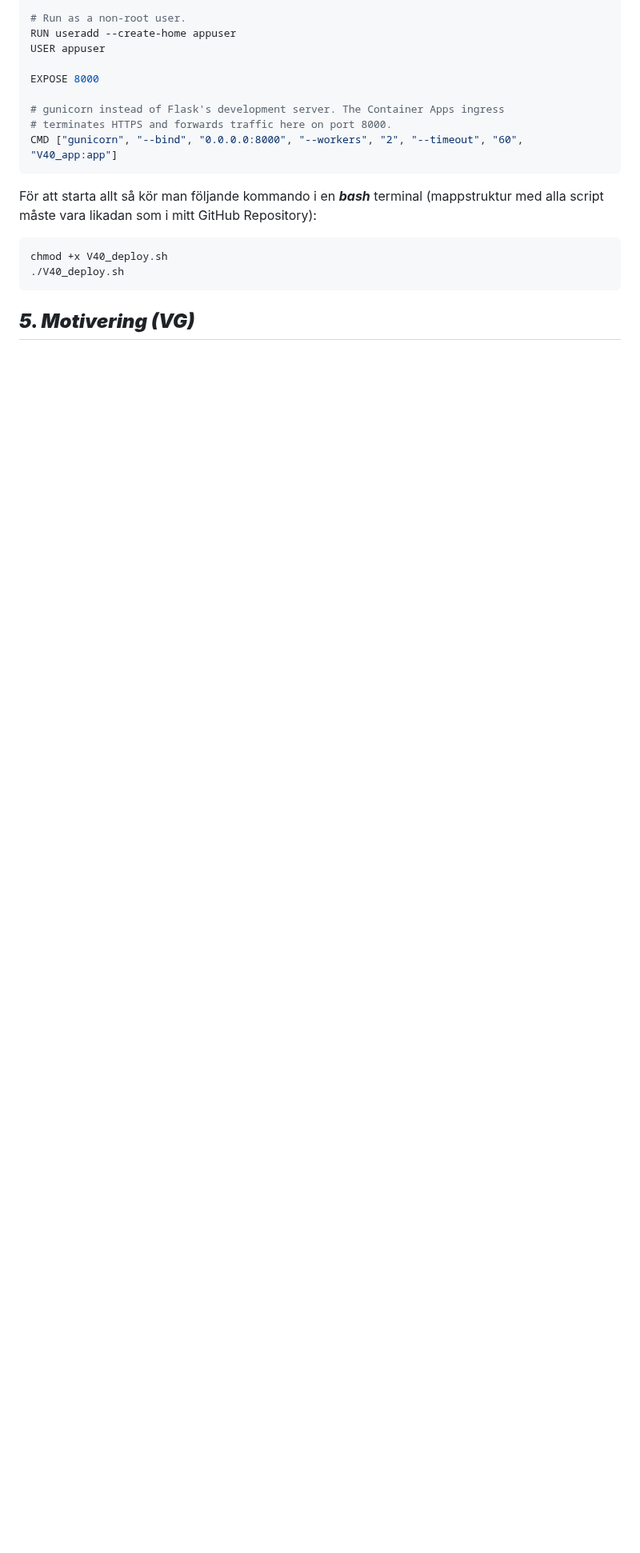
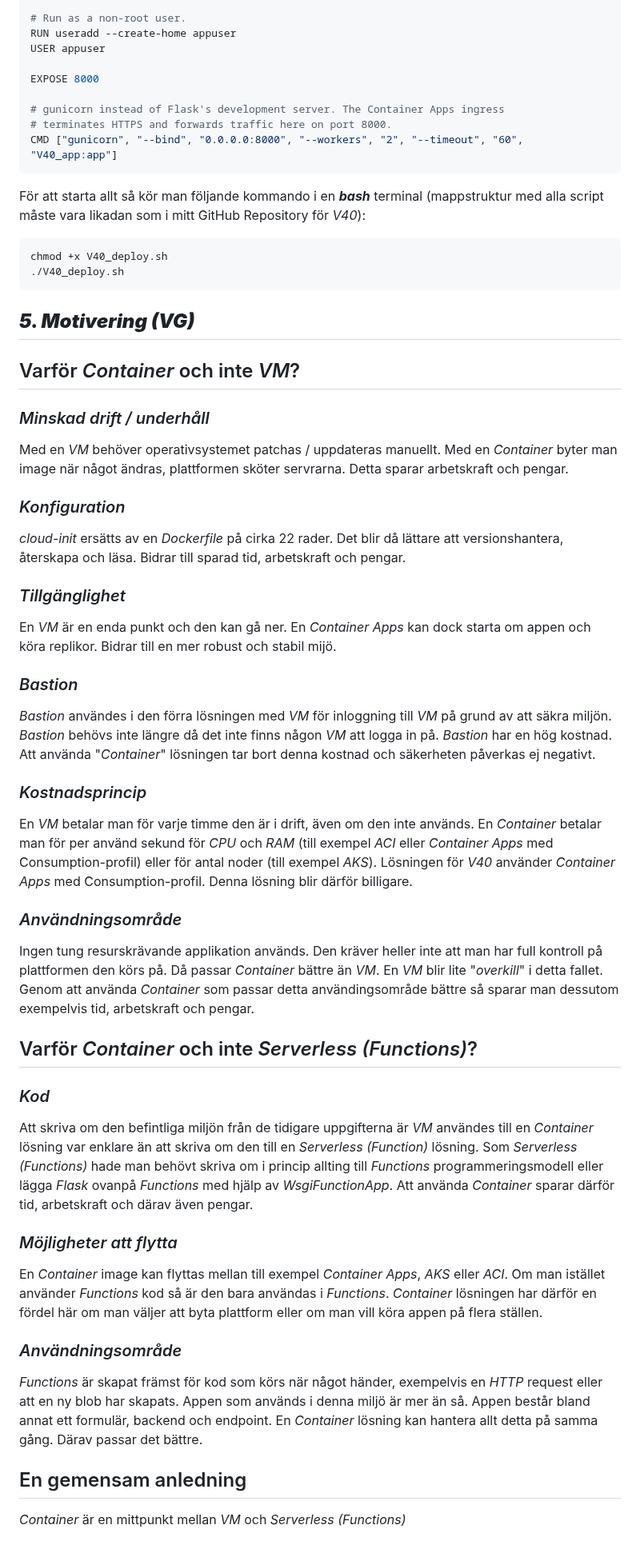
Before and after one commit to 03timnor/Azure_MOV25, a Markdown page: V40/README.md, the part around one of its changes. Shown at 80% size. Rendered like a GitHub page; blank space fills up the shorter version.

Commit message:
Started VG part

````diff
--- a/V40/README.md
+++ b/V40/README.md
@@ -796,7 +796,7 @@ EXPOSE 8000
 CMD ["gunicorn", "--bind", "0.0.0.0:8000", "--workers", "2", "--timeout", "60", "V40_app:app"]
 ```
 
-För att starta allt så kör man följande kommando i en *__bash__* terminal (mappstruktur med alla script måste vara likadan som i mitt GitHub Repository):
+För att starta allt så kör man följande kommando i en *__bash__* terminal (mappstruktur med alla script måste vara likadan som i mitt GitHub Repository för *V40*):
 
 ```bash
 chmod +x V40_deploy.sh
@@ -804,3 +804,47 @@ chmod +x V40_deploy.sh
 ```
 
 ## *__5. Motivering (VG)__*
+
+## Varför *Container* och inte *VM*?
+
+### *Minskad drift / underhåll*
+
+Med en *VM* behöver operativsystemet patchas / uppdateras manuellt. Med en *Container* byter man image när något ändras, plattformen sköter servrarna. Detta sparar arbetskraft och pengar.
+
+### *Konfiguration*
+
+*cloud-init*  ersätts av en *Dockerfile* på cirka 22 rader. Det blir då lättare att versionshantera, återskapa och läsa. Bidrar till sparad tid, arbetskraft och pengar.
+
+### *Tillgänglighet*
+
+En *VM* är en enda punkt och den kan gå ner. En *Container Apps* kan dock starta om appen och köra replikor. Bidrar till en mer robust och stabil mijö.
+
+### *Bastion*
+
+*Bastion* användes i den förra lösningen med *VM* för inloggning till *VM* på grund av att säkra miljön. *Bastion* behövs inte längre då det inte finns någon *VM* att logga in på. *Bastion* har en hög kostnad. Att använda "*Container*" lösningen tar bort denna kostnad och säkerheten påverkas ej negativt.
+
+### *Kostnadsprincip*
+
+En *VM* betalar man för varje timme den är i drift, även om den inte används. En *Container* betalar man för per använd sekund för *CPU* och *RAM* (till exempel *ACI* eller *Container Apps* med Consumption-profil) eller för antal noder (till exempel *AKS*). Lösningen för *V40* använder *Container Apps* med Consumption-profil. Denna lösning blir därför billigare.
+
+### *Användningsområde*
+
+Ingen tung resurskrävande applikation används. Den kräver heller inte att man har full kontroll på plattformen den körs på. Då passar *Container* bättre än *VM*. En *VM* blir lite "*overkill*" i detta fallet. Genom att använda *Container* som passar detta användingsområde bättre så sparar man dessutom exempelvis tid, arbetskraft och pengar.
+
+## Varför *Container* och inte *Serverless (Functions)*?
+
+### *Kod*
+
+Att skriva om den befintliga miljön från de tidigare uppgifterna är *VM* användes till en *Container* lösning var enklare än att skriva om den till en *Serverless (Function)* lösning. Som *Serverless (Functions)* hade man behövt skriva om i princip allting till *Functions* programmeringsmodell eller lägga *Flask* ovanpå *Functions* med hjälp av *WsgiFunctionApp*. Att använda *Container* sparar därför tid, arbetskraft och därav även pengar.
+
+### *Möjligheter att flytta*
+
+En *Container* image kan flyttas mellan till exempel *Container Apps*, *AKS* eller *ACI*. Om man istället använder *Functions* kod så är den bara användas i *Functions*. *Container* lösningen har därför en fördel här om man väljer att byta plattform eller om man vill köra appen på flera ställen.
+
+### *Användningsområde*
+
+*Functions* är skapat främst för kod som körs när något händer, exempelvis en *HTTP* request eller att en ny blob har skapats. Appen som används i denna miljö är mer än så. Appen består bland annat ett formulär, backend och endpoint. En *Container* lösning kan hantera allt detta på samma gång. Därav passar det bättre.
+
+## En gemensam anledning
+
+*Container* är en mittpunkt mellan *VM* och *Serverless (Functions)*
````
Also changed, not shown: other parts of V40/README.md (+1 -1 lines).
